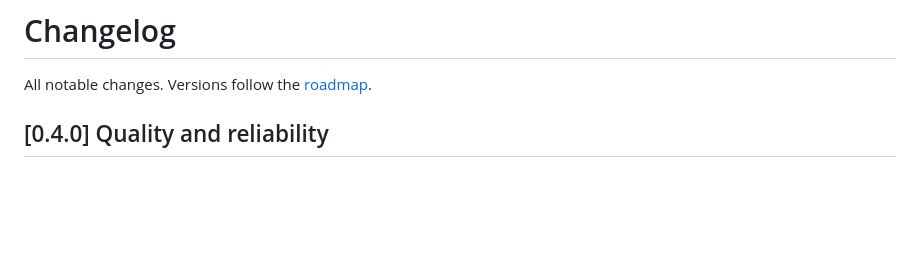
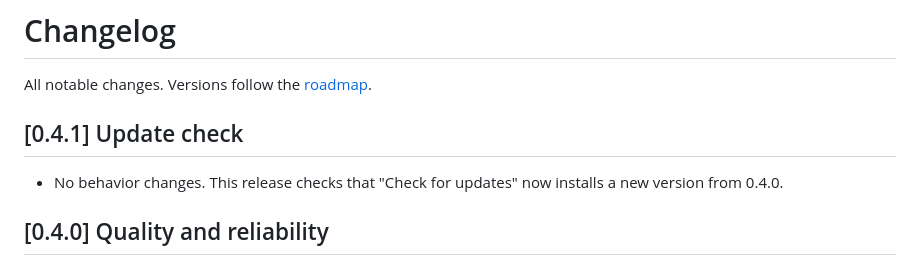
Before and after one commit to rafiyasir/pilotpane, a Markdown page: CHANGELOG.md, the part around the change. Drawn GitHub-style; blank space fills up the shorter version.

Commit message:
docs: add the 0.4.1 changelog entry

```diff
--- a/CHANGELOG.md
+++ b/CHANGELOG.md
@@ -1,6 +1,10 @@
 # Changelog
 
 All notable changes. Versions follow the [roadmap](docs/ROADMAP.md).
+
+## [0.4.1] Update check
+
+- No behavior changes. This release checks that "Check for updates" now installs a new version from 0.4.0.
 
 ## [0.4.0] Quality and reliability
 
```
